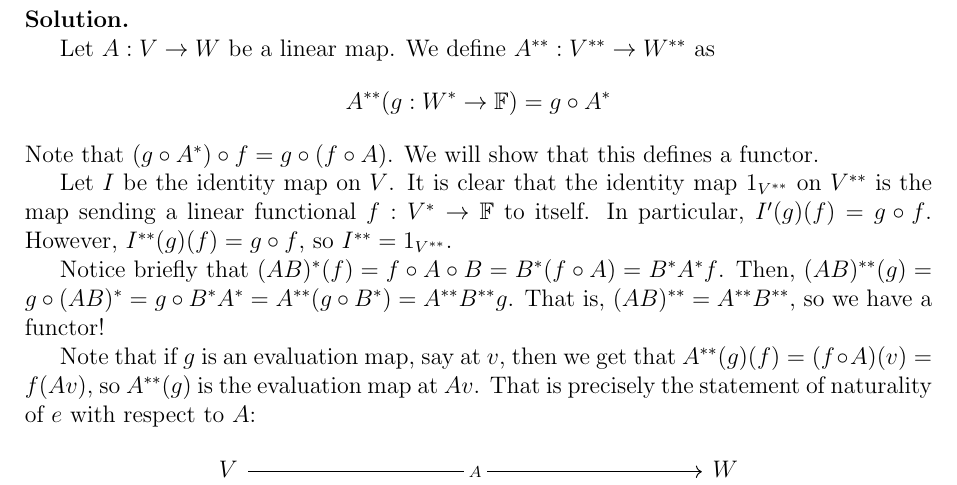
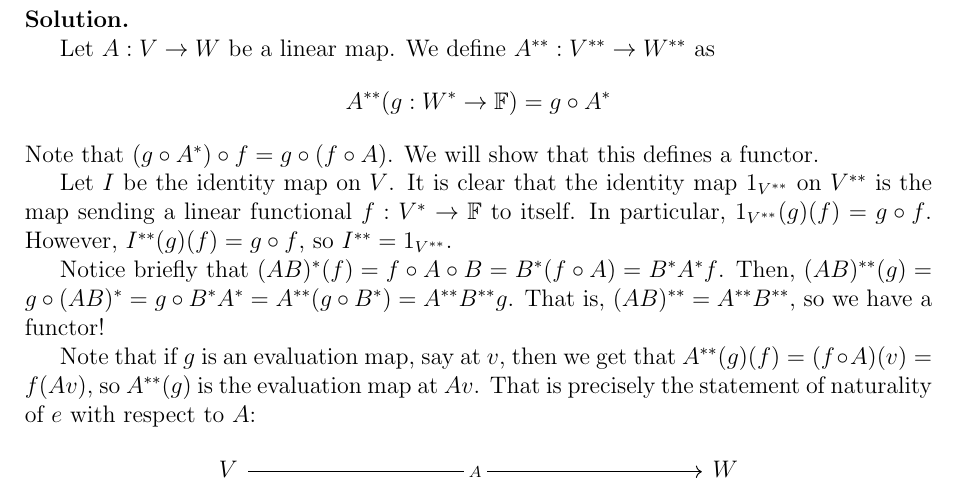
Before and after one commit to Jake-Coding/latex-418, a LaTeX problem sheet (hw/hw13.tex): part of page 1 of 4, cut so that both start at the same text. Compiled offline with pdfLaTeX.

Commit message:
hw13 maybe done?

```diff
--- a/hw/hw13.tex
+++ b/hw/hw13.tex
@@ -138,7 +138,7 @@ footskip=.25in}
 
 
 
-	Let $I$ be the identity map on $V$. It is clear that the identity map $1_{V^{**}}$ on $V^{**}$ is the map sending a linear functional $f : V^* \to \F$ to itself. In particular, $I'(g)(f) = g \circ f$. However, $I^{**}(g)(f) = g \circ f$, so $I^{**} = 1_{V^{**}}$.
+	Let $I$ be the identity map on $V$. It is clear that the identity map $1_{V^{**}}$ on $V^{**}$ is the map sending a linear functional $f : V^* \to \F$ to itself. In particular, $1_{V^{**}}(g)(f) = g \circ f$. However, $I^{**}(g)(f) = g \circ f$, so $I^{**} = 1_{V^{**}}$.
 
 	Notice briefly that $(AB)^*(f) = f \circ A \circ B = B^*(f \circ A) = B^*A^*f$.
 	Then, $(AB)^{**}(g) = g \circ (AB)^* = g \circ B^*A^* = A^{**}(g \circ B^*) = A^{**}B^{**}g$. That is, $(AB)^{**} = A^{**}B^{**}$, so we have a functor!
```
Also changed, not shown: hw/hw13.pdf.
